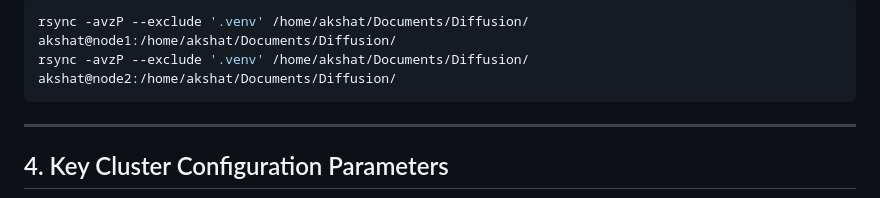
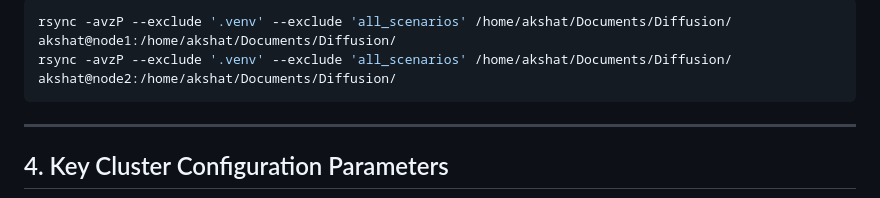
Before and after one commit to akshat-1/Marine-Diffusion-Planner, a Markdown page: reports/CLUSTER_SETUP_GUIDE.md, the part around one of its changes. GitHub-like rendering.

````diff
--- a/reports/CLUSTER_SETUP_GUIDE.md
+++ b/reports/CLUSTER_SETUP_GUIDE.md
@@ -174,6 +233,6 @@ From **Node 0 (Master)**, sync the project codebase to all worker nodes:
 ```bash
-rsync -avzP --exclude '.venv' /home/akshat/Documents/Diffusion/ akshat@node1:/home/akshat/Documents/Diffusion/
-rsync -avzP --exclude '.venv' /home/akshat/Documents/Diffusion/ akshat@node2:/home/akshat/Documents/Diffusion/
+rsync -avzP --exclude '.venv' --exclude 'all_scenarios' /home/akshat/Documents/Diffusion/ akshat@node1:/home/akshat/Documents/Diffusion/
+rsync -avzP --exclude '.venv' --exclude 'all_scenarios' /home/akshat/Documents/Diffusion/ akshat@node2:/home/akshat/Documents/Diffusion/
 ```
 
 ---
````
Also changed, not shown: other parts of reports/CLUSTER_SETUP_GUIDE.md (+68 -9 lines).
